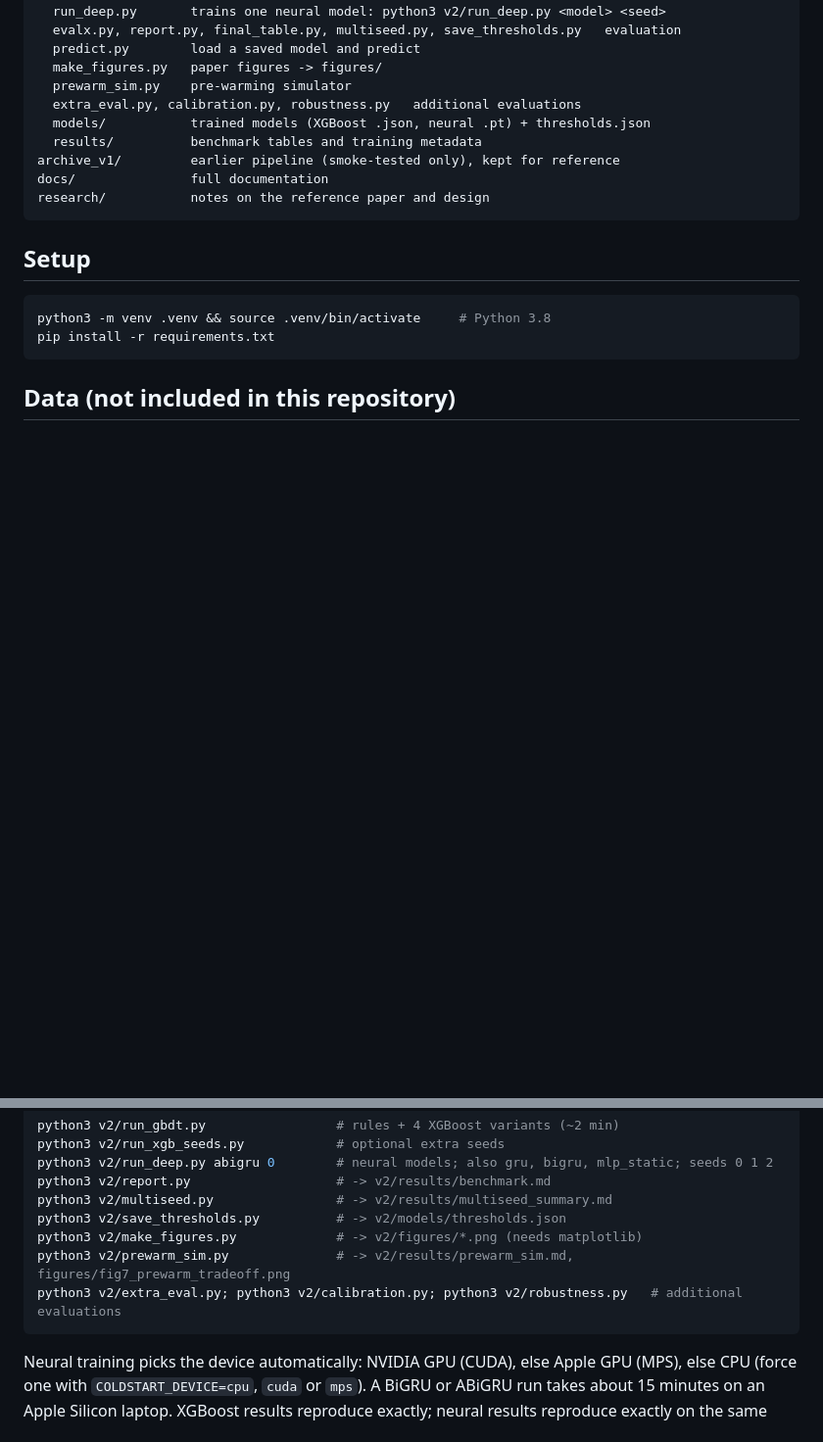
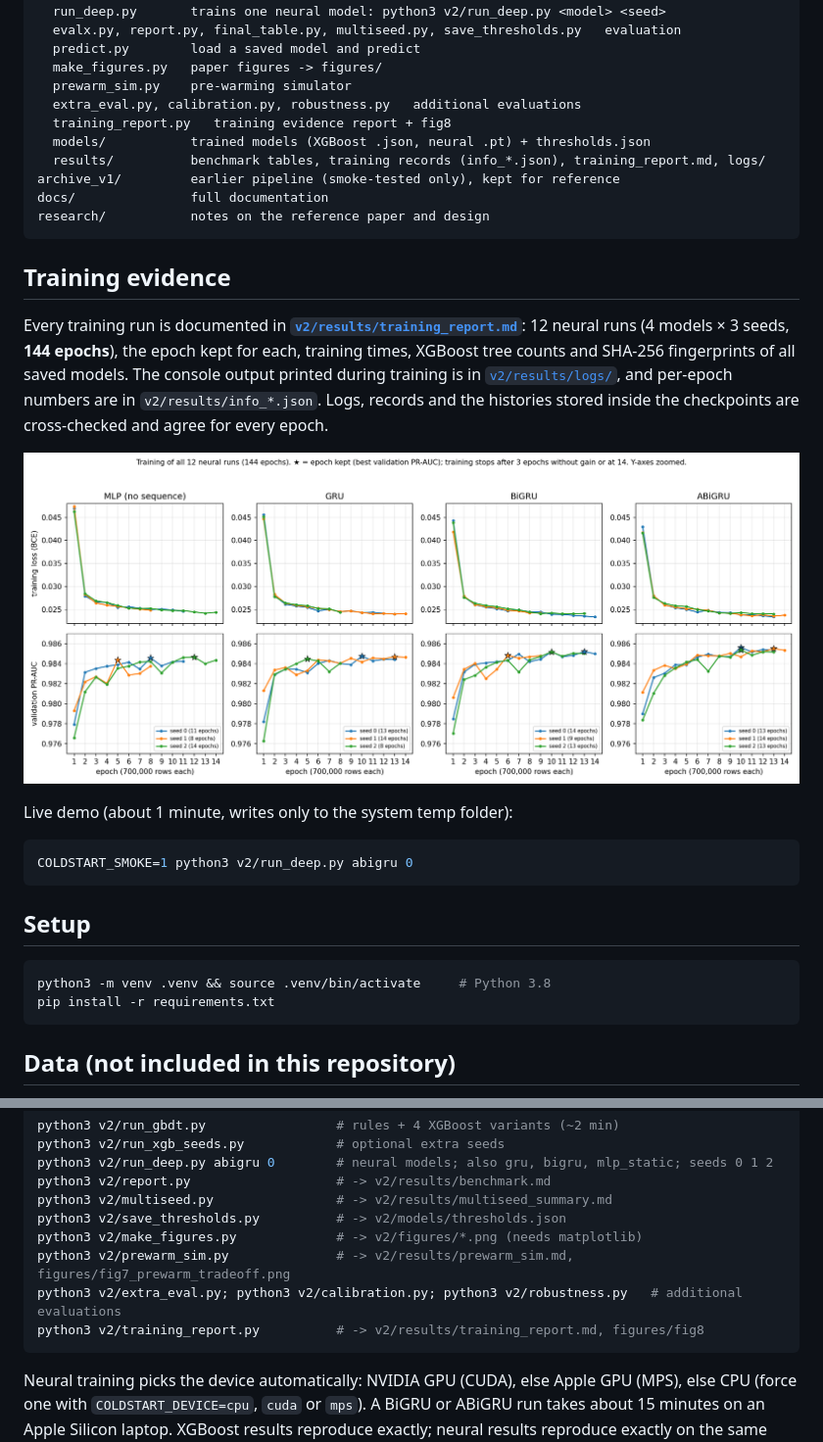
Before and after one commit to pradnish18/serverless-coldstart-prediction, a Markdown page: README.md, 2 parts joined by grey strips. Shown at 98% size. GitHub-like rendering; pictures changed too: v2/figures/fig8_training_all_seeds.png (added); blank space fills up the shorter version.

````diff
--- a/README.md
+++ b/README.md
@@ -57,11 +57,24 @@ v2/                 current pipeline
   make_figures.py   paper figures -> figures/
   prewarm_sim.py    pre-warming simulator
   extra_eval.py, calibration.py, robustness.py   additional evaluations
+  training_report.py   training evidence report + fig8
   models/           trained models (XGBoost .json, neural .pt) + thresholds.json
-  results/          benchmark tables and training metadata
+  results/          benchmark tables, training records (info_*.json), training_report.md, logs/
 archive_v1/         earlier pipeline (smoke-tested only), kept for reference
 docs/               full documentation
 research/           notes on the reference paper and design
+```
+
+## Training evidence
+
+Every training run is documented in **[`v2/results/training_report.md`](v2/results/training_report.md)**: 12 neural runs (4 models × 3 seeds, **144 epochs**), the epoch kept for each, training times, XGBoost tree counts and SHA-256 fingerprints of all saved models. The console output printed during training is in [`v2/results/logs/`](v2/results/logs), and per-epoch numbers are in `v2/results/info_*.json`. Logs, records and the histories stored inside the checkpoints are cross-checked and agree for every epoch.
+
+![Training curves, all 12 runs](v2/figures/fig8_training_all_seeds.png)
+
+Live demo (about 1 minute, writes only to the system temp folder):
+
+```bash
+COLDSTART_SMOKE=1 python3 v2/run_deep.py abigru 0
 ```
 
 ## Setup
@@ -103,6 +116,7 @@ python3 v2/save_thresholds.py          # -> v2/models/thresholds.json
 python3 v2/make_figures.py             # -> v2/figures/*.png (needs matplotlib)
 python3 v2/prewarm_sim.py              # -> v2/results/prewarm_sim.md, figures/fig7_prewarm_tradeoff.png
 python3 v2/extra_eval.py; python3 v2/calibration.py; python3 v2/robustness.py   # additional evaluations
+python3 v2/training_report.py          # -> v2/results/training_report.md, figures/fig8
 ```
 
 Neural training picks the device automatically: NVIDIA GPU (CUDA), else Apple GPU (MPS), else CPU (force one with `COLDSTART_DEVICE=cpu`, `cuda` or `mps`). A BiGRU or ABiGRU run takes about 15 minutes on an Apple Silicon laptop. XGBoost results reproduce exactly; neural results reproduce exactly on the same machine and seed, and may differ slightly on other hardware.
````
Also changed, not shown: docs/PROJECT_DOCUMENTATION.md (+17 -3 lines), v2/results/training_report.md (added, +113 -0 lines), 10 other files.
